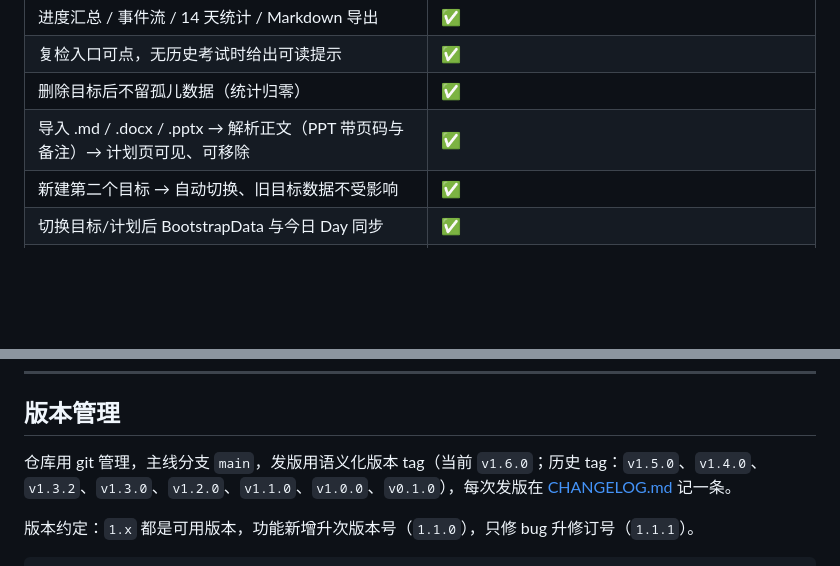
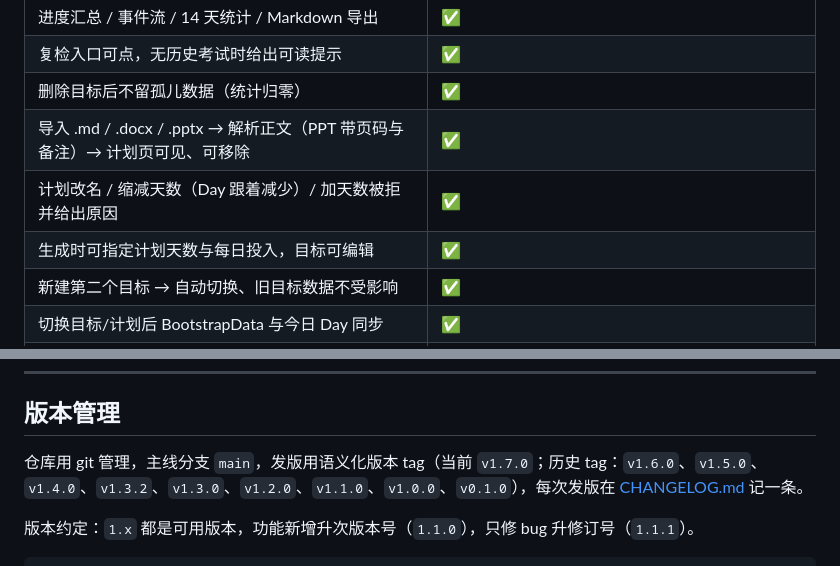
Before and after one commit to shilingxiaoa/StudyFlow, a Markdown page: README.md, 2 parts joined by grey strips. Drawn GitHub-style; blank space fills up the shorter version.

```diff
--- a/README.md
+++ b/README.md
@@ -134,6 +134,8 @@ docs/                       # 产品 / 技术 / API / 方案四份设计文档
 | 复检入口可点，无历史考试时给出可读提示 | ✅ |
 | 删除目标后不留孤儿数据（统计归零） | ✅ |
 | 导入 .md / .docx / .pptx → 解析正文（PPT 带页码与备注）→ 计划页可见、可移除 | ✅ |
+| 计划改名 / 缩减天数（Day 跟着减少）/ 加天数被拒并给出原因 | ✅ |
+| 生成时可指定计划天数与每日投入，目标可编辑 | ✅ |
 | 新建第二个目标 → 自动切换、旧目标数据不受影响 | ✅ |
 | 切换目标/计划后 BootstrapData 与今日 Day 同步 | ✅ |
 | 删除当前目标后上下文回退到剩余目标 | ✅ |
@@ -178,7 +180,7 @@ docs/                       # 产品 / 技术 / API / 方案四份设计文档
 
 ## 版本管理
 
-仓库用 git 管理，主线分支 `main`，发版用语义化版本 tag（当前 `v1.6.0`；历史 tag：`v1.5.0`、`v1.4.0`、`v1.3.2`、`v1.3.0`、`v1.2.0`、`v1.1.0`、`v1.0.0`、`v0.1.0`），每次发版在 [CHANGELOG.md](./CHANGELOG.md) 记一条。
+仓库用 git 管理，主线分支 `main`，发版用语义化版本 tag（当前 `v1.7.0`；历史 tag：`v1.6.0`、`v1.5.0`、`v1.4.0`、`v1.3.2`、`v1.3.0`、`v1.2.0`、`v1.1.0`、`v1.0.0`、`v0.1.0`），每次发版在 [CHANGELOG.md](./CHANGELOG.md) 记一条。
 
 版本约定：`1.x` 都是可用版本，功能新增升次版本号（`1.1.0`），只修 bug 升修订号（`1.1.1`）。
 
```
Also changed, not shown: other parts of README.md (+3 -3 lines), CHANGELOG.md (+10 -0 lines), .shots/dashboard.png, .shots/day.png, .shots/login.png, .shots/plan-new.png, .shots/settings.png, .shots/stats.png, 11 other files.
